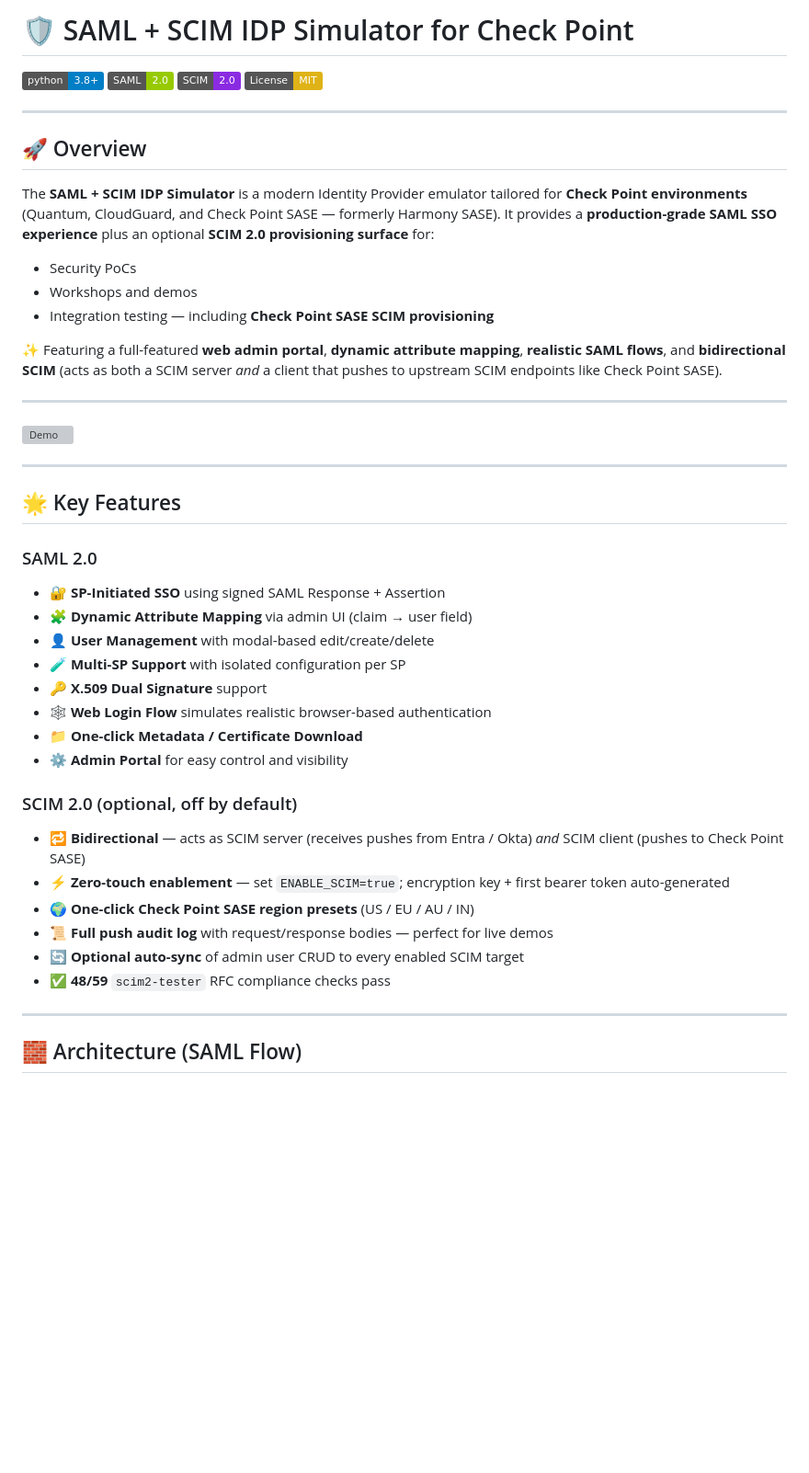
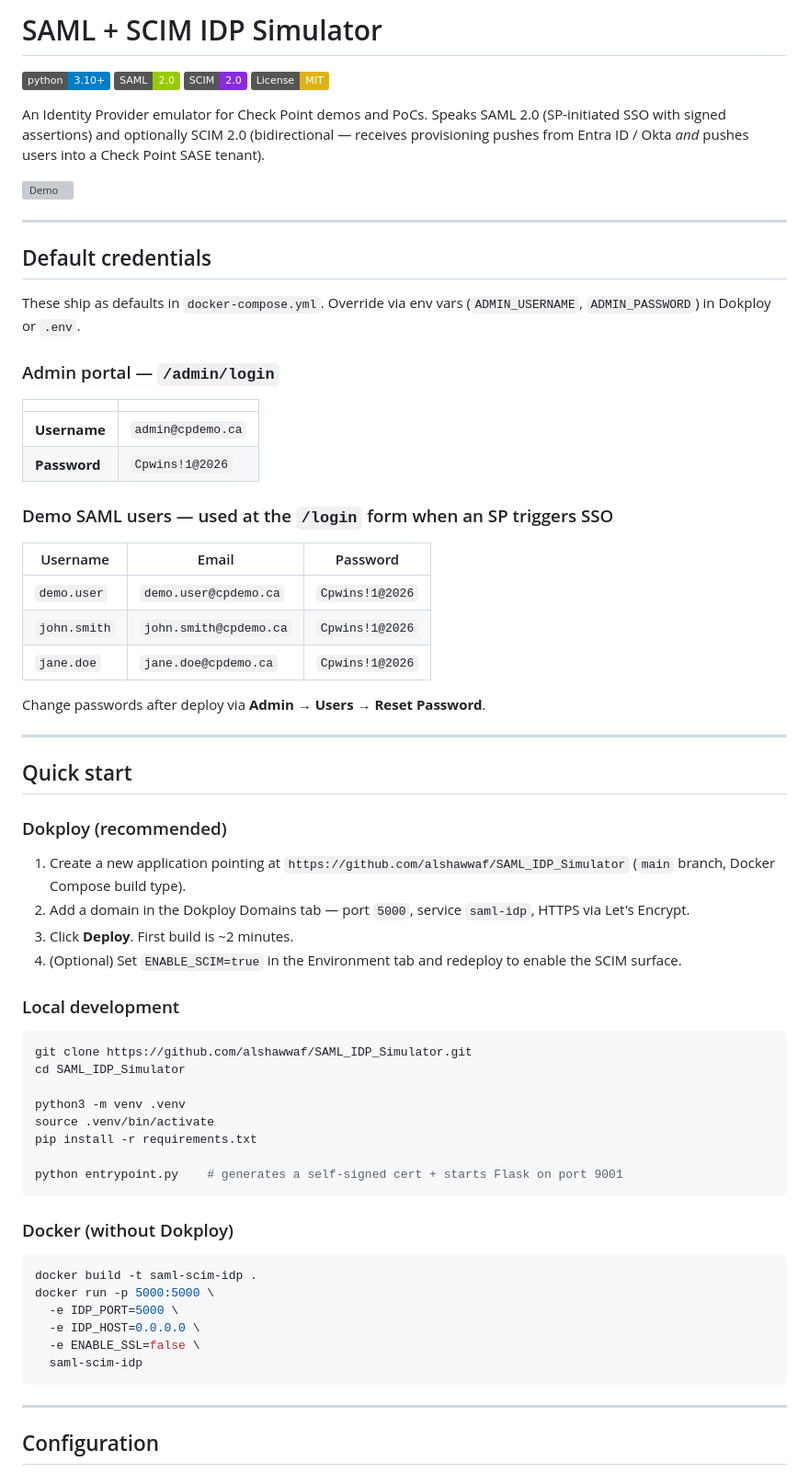
Before and after one commit to alshawwaf/SAML_IDP_Simulator, a Markdown page: README.MD, the part around one of its changes. Shown at 92% size. Rendered like a GitHub page; badges without logos; blank space fills up the shorter version; grey boxes are pictures that could not be loaded.

````diff
--- a/README.MD
+++ b/README.MD
@@ -1,48 +1,73 @@
-# 🛡️ SAML + SCIM IDP Simulator for Check Point
+# SAML + SCIM IDP Simulator
 
-[![Python](https://img.shields.io/badge/python-3.8%2B-blue)](https://www.python.org/)
+[![Python](https://img.shields.io/badge/python-3.10%2B-blue)](https://www.python.org/)
 [![SAML 2.0](https://img.shields.io/badge/SAML-2.0-green)](https://en.wikipedia.org/wiki/SAML_2.0)
 [![SCIM 2.0](https://img.shields.io/badge/SCIM-2.0-blueviolet)](https://datatracker.ietf.org/doc/html/rfc7644)
 [![License: MIT](https://img.shields.io/badge/License-MIT-yellow.svg)](LICENSE)
 
----
-
-## 🚀 Overview
-
-The **SAML + SCIM IDP Simulator** is a modern Identity Provider emulator tailored for **Check Point environments** (Quantum, CloudGuard, and Check Point SASE — formerly Harmony SASE). It provides a **production-grade SAML SSO experience** plus an optional **SCIM 2.0 provisioning surface** for:
-
-- Security PoCs
-- Workshops and demos
-- Integration testing — including **Check Point SASE SCIM provisioning**
-
-✨ Featuring a full-featured **web admin portal**, **dynamic attribute mapping**, **realistic SAML flows**, and **bidirectional SCIM** (acts as both a SCIM server *and* a client that pushes to upstream SCIM endpoints like Check Point SASE).
-
----
+An Identity Provider emulator for Check Point demos and PoCs. Speaks SAML 2.0 (SP-initiated SSO with signed assertions) and optionally SCIM 2.0 (bidirectional — receives provisioning pushes from Entra ID / Okta *and* pushes users into a Check Point SASE tenant).
 
 ![Demo](https://github.com/alshawwaf/SAML_IDP_Simulator/blob/main/assets/Demo-SC.gif)
 
 ---
 
-## 🌟 Key Features
+## Default credentials
 
-### SAML 2.0
-- 🔐 **SP-Initiated SSO** using signed SAML Response + Assertion
-- 🧩 **Dynamic Attribute Mapping** via admin UI (claim → user field)
-- 👤 **User Management** with modal-based edit/create/delete
-- 🧪 **Multi-SP Support** with isolated configuration per SP
-- 🔑 **X.509 Dual Signature** support
-- 🕸️ **Web Login Flow** simulates realistic browser-based authentication
-- 📁 **One-click Metadata / Certificate Download**
-- ⚙️ **Admin Portal** for easy control and visibility
+These ship as defaults in `docker-compose.yml`. Override via env vars (`ADMIN_USERNAME`, `ADMIN_PASSWORD`) in Dokploy or `.env`.
 
-### SCIM 2.0 (optional, off by default)
-- 🔁 **Bidirectional** — acts as SCIM server (receives pushes from Entra / Okta) *and* SCIM client (pushes to Check Point SASE)
-- ⚡ **Zero-touch enablement** — set `ENABLE_SCIM=true`; encryption key + first bearer token auto-generated
-- 🌍 **One-click Check Point SASE region presets** (US / EU / AU / IN)
-- 📜 **Full push audit log** with request/response bodies — perfect for live demos
-- 🔄 **Optional auto-sync** of admin user CRUD to every enabled SCIM target
-- ✅ **48/59** `scim2-tester` RFC compliance checks pass
+### Admin portal — `/admin/login`
+
+| | |
+|---|---|
+| **Username** | `admin@cpdemo.ca` |
+| **Password** | `Cpwins!1@2026` |
+
+### Demo SAML users — used at the `/login` form when an SP triggers SSO
+
+| Username | Email | Password |
+|---|---|---|
+| `demo.user` | `demo.user@cpdemo.ca` | `Cpwins!1@2026` |
+| `john.smith` | `john.smith@cpdemo.ca` | `Cpwins!1@2026` |
+| `jane.doe` | `jane.doe@cpdemo.ca` | `Cpwins!1@2026` |
+
+Change passwords after deploy via **Admin → Users → Reset Password**.
 
 ---
 
-## 🧱 Architecture (SAML Flow)
+## Quick start
+
+### Dokploy (recommended)
+
+1. Create a new application pointing at `https://github.com/alshawwaf/SAML_IDP_Simulator` (`main` branch, Docker Compose build type).
+2. Add a domain in the Dokploy Domains tab — port `5000`, service `saml-idp`, HTTPS via Let's Encrypt.
+3. Click **Deploy**. First build is ~2 minutes.
+4. (Optional) Set `ENABLE_SCIM=true` in the Environment tab and redeploy to enable the SCIM surface.
+
+### Local development
+
+```bash
+git clone https://github.com/alshawwaf/SAML_IDP_Simulator.git
+cd SAML_IDP_Simulator
+
+python3 -m venv .venv
+source .venv/bin/activate
+pip install -r requirements.txt
+
+python entrypoint.py    # generates a self-signed cert + starts Flask on port 9001
+```
+
+### Docker (without Dokploy)
+
+```bash
+docker build -t saml-scim-idp .
+docker run -p 5000:5000 \
+  -e IDP_PORT=5000 \
+  -e IDP_HOST=0.0.0.0 \
+  -e ENABLE_SSL=false \
+  saml-scim-idp
+```
+
+---
+
+## Configuration
+
````
Also changed, not shown: other parts of README.MD (+147 -263 lines).
